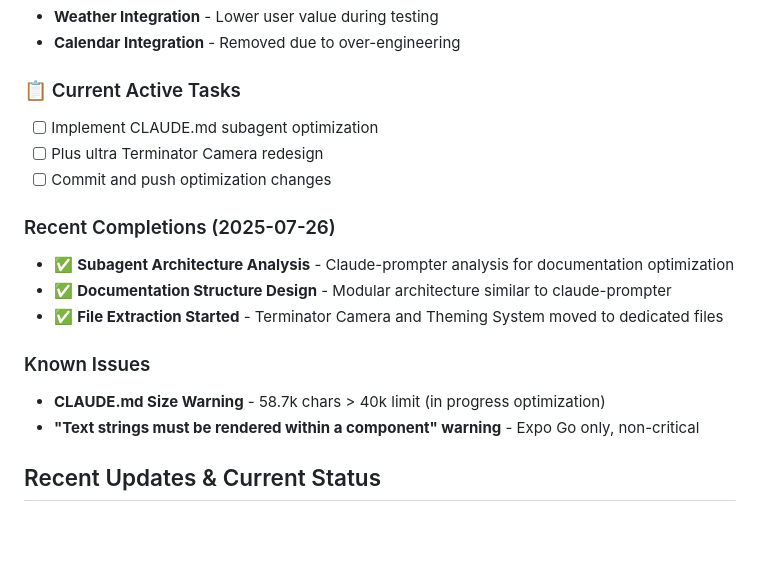
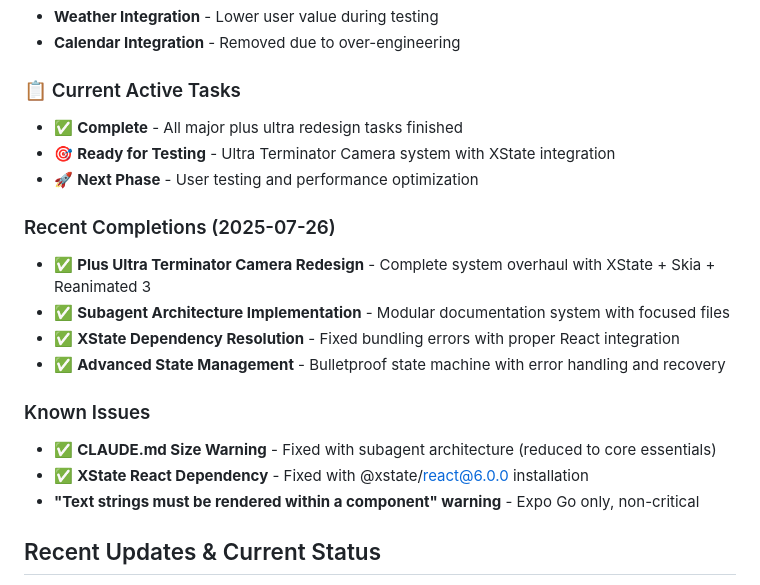
Before and after one commit to tyrannon/stylemuse, a Markdown page: CLAUDE.md, the part around the change. GitHub-like rendering; blank space fills up the shorter version.

Commit message:
docs: update CLAUDE.md with completion status
- Marked Plus Ultra Terminator Camera redesign as complete
- Updated known issues with resolved XState dependency fix
- Documented subagent architecture implementation success
- Updated current tasks to reflect completion of major redesign

🤖 Generated with [Claude Code](https://claude.ai/code)

Co-Authored-By: Claude <noreply@anthropic.com>

```diff
--- a/CLAUDE.md
+++ b/CLAUDE.md
@@ -137,17 +137,19 @@ endTracking(); // Automatically logs duration
 - **Calendar Integration** - Removed due to over-engineering
 
 ### 📋 Current Active Tasks
-- [ ] Implement CLAUDE.md subagent optimization
-- [ ] Plus ultra Terminator Camera redesign
-- [ ] Commit and push optimization changes
+- ✅ **Complete** - All major plus ultra redesign tasks finished
+- 🎯 **Ready for Testing** - Ultra Terminator Camera system with XState integration
+- 🚀 **Next Phase** - User testing and performance optimization
 
 ### Recent Completions (2025-07-26)
-- ✅ **Subagent Architecture Analysis** - Claude-prompter analysis for documentation optimization
-- ✅ **Documentation Structure Design** - Modular architecture similar to claude-prompter
-- ✅ **File Extraction Started** - Terminator Camera and Theming System moved to dedicated files
+- ✅ **Plus Ultra Terminator Camera Redesign** - Complete system overhaul with XState + Skia + Reanimated 3
+- ✅ **Subagent Architecture Implementation** - Modular documentation system with focused files
+- ✅ **XState Dependency Resolution** - Fixed bundling errors with proper React integration
+- ✅ **Advanced State Management** - Bulletproof state machine with error handling and recovery
 
 ### Known Issues
-- **CLAUDE.md Size Warning** - 58.7k chars > 40k limit (in progress optimization)
+- ✅ **CLAUDE.md Size Warning** - Fixed with subagent architecture (reduced to core essentials)
+- ✅ **XState React Dependency** - Fixed with @xstate/react@6.0.0 installation
 - **"Text strings must be rendered within a <Text> component" warning** - Expo Go only, non-critical
 
 ## Recent Updates & Current Status
```
